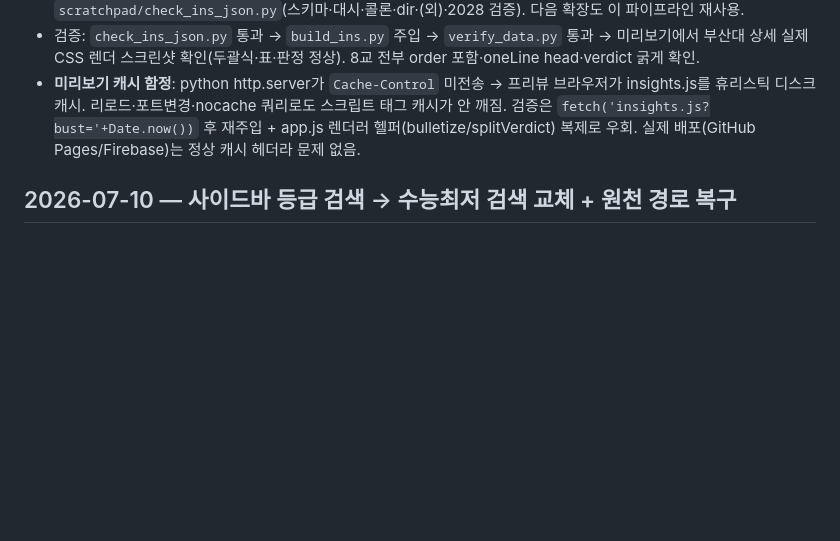
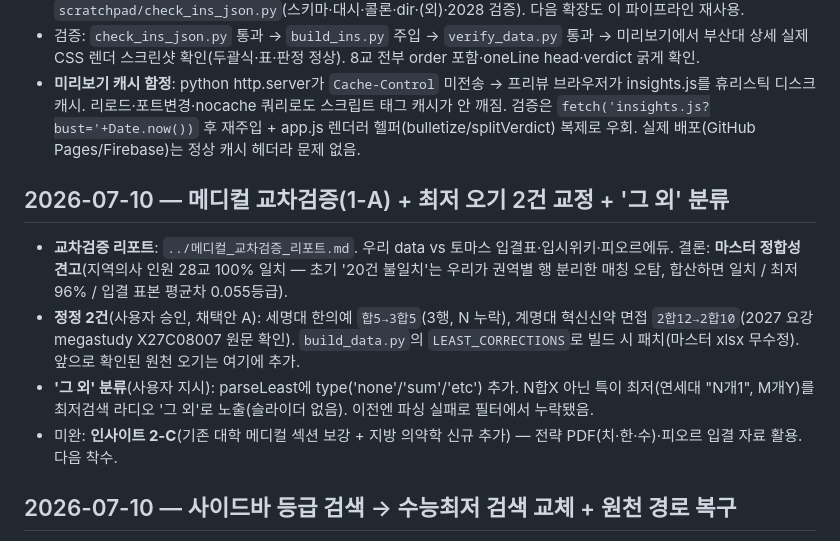
Before and after one commit to omnisis01/etoos247-ipsi-dashboard, a Markdown page: context-notes.md, the part around the change. Rendered like a GitHub page; blank space fills up the shorter version.

Commit message:
context-notes: 메디컬 교차검증·최저 정정·그 외 분류 기록

```diff
--- a/context-notes.md
+++ b/context-notes.md
@@ -13,6 +13,12 @@
 - **재사용 스킬 신설**: `build_ins.py`(order 확장+unis 주입, 이미 존재 대학은 SKIP), `scratchpad/check_ins_json.py`(스키마·대시·콜론·dir·(외)·2028 검증). 다음 확장도 이 파이프라인 재사용.
 - 검증: `check_ins_json.py` 통과 → `build_ins.py` 주입 → `verify_data.py` 통과 → 미리보기에서 부산대 상세 실제 CSS 렌더 스크린샷 확인(두괄식·표·판정 정상). 8교 전부 order 포함·oneLine head·verdict 굵게 확인.
 - **미리보기 캐시 함정**: python http.server가 `Cache-Control` 미전송 → 프리뷰 브라우저가 insights.js를 휴리스틱 디스크 캐시. 리로드·포트변경·nocache 쿼리로도 스크립트 태그 캐시가 안 깨짐. 검증은 `fetch('insights.js?bust='+Date.now())` 후 재주입 + app.js 렌더러 헬퍼(bulletize/splitVerdict) 복제로 우회. 실제 배포(GitHub Pages/Firebase)는 정상 캐시 헤더라 문제 없음.
+## 2026-07-10 — 메디컬 교차검증(1-A) + 최저 오기 2건 교정 + '그 외' 분류
+- **교차검증 리포트**: `../메디컬_교차검증_리포트.md`. 우리 data vs 토마스 입결표·입시위키·피오르에듀. 결론: **마스터 정합성 견고**(지역의사 인원 28교 100% 일치 — 초기 '20건 불일치'는 우리가 권역별 행 분리한 매칭 오탐, 합산하면 일치 / 최저 96% / 입결 표본 평균차 0.055등급).
+- **정정 2건**(사용자 승인, 채택안 A): 세명대 한의예 `합5→3합5`(3행, N 누락), 계명대 혁신신약 면접 `2합12→2합10`(2027 요강 megastudy X27C08007 원문 확인). `build_data.py`의 `LEAST_CORRECTIONS`로 빌드 시 패치(마스터 xlsx 무수정). 앞으로 확인된 원천 오기는 여기에 추가.
+- **'그 외' 분류**(사용자 지시): parseLeast에 type('none'/'sum'/'etc') 추가. N합X 아닌 특이 최저(연세대 "N개1", M개Y)를 최저검색 라디오 '그 외'로 노출(슬라이더 없음). 이전엔 파싱 실패로 필터에서 누락됐음.
+- 미완: **인사이트 2-C**(기존 대학 메디컬 섹션 보강 + 지방 의약학 신규 추가) — 전략 PDF(치·한·수)·피오르 입결 자료 활용. 다음 착수.
+
 ## 2026-07-10 — 사이드바 등급 검색 → 수능최저 검색 교체 + 원천 경로 복구
 - **경로 복구**: 원천 폴더 `입결` → `입결 및 인사이트`로 개명됨(사용자가 메디컬 자료 업로드하며 통합). `build_data.py` SRC 깨져 있어 새 폴더로 수정. `verify_data.py`는 data.js를 읽으므로 무영향. 재빌드 결과 data.js 변경 0행(동일) 확인.
 - **등급 검색 제거**: 사이드바 최하단 '입결 등급 상한' 슬라이더(gradeMax)가 메인의 입결 컷 필터(#cutFilter)와 중복 → 제거. S.gradeMax·관련 필터/리셋 코드 정리.
```
